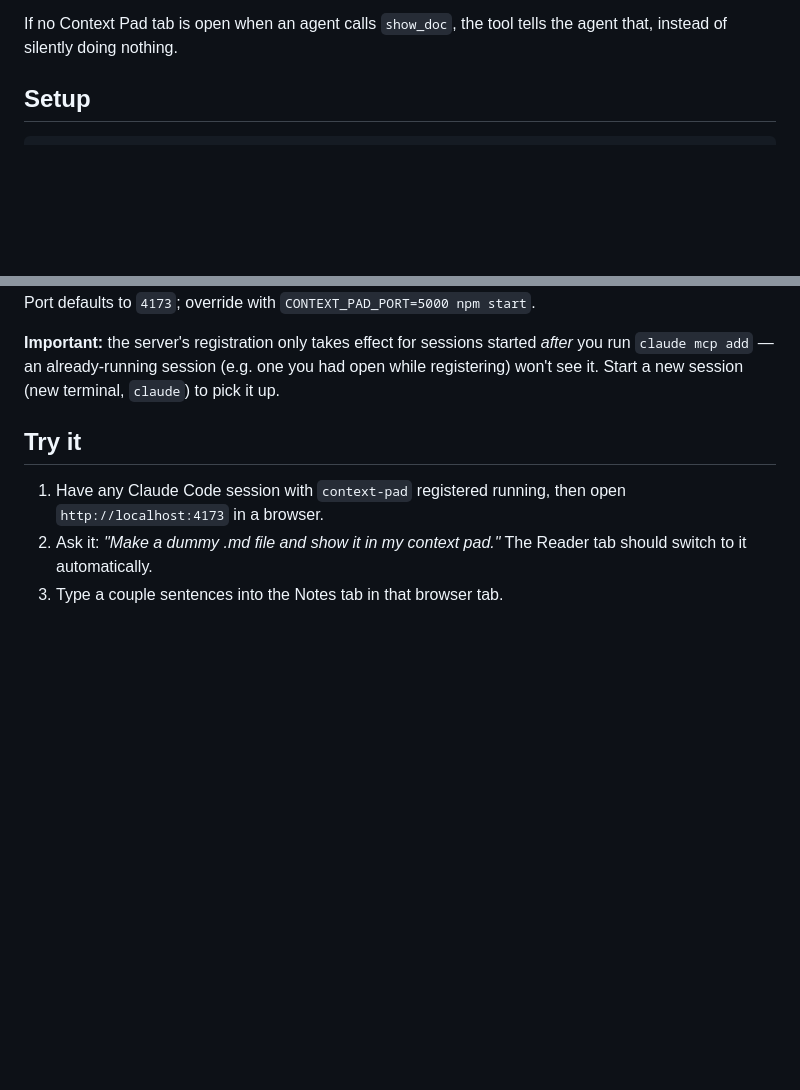
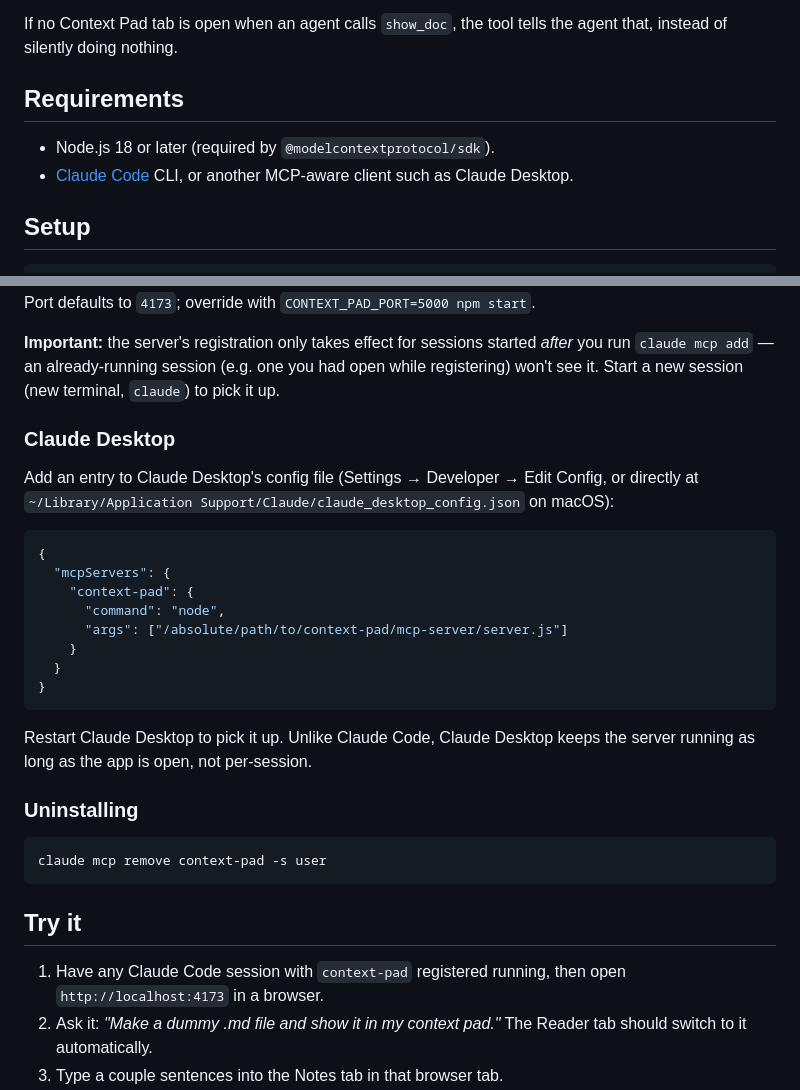
Before and after one commit to KenoLeon/context-pad, a Markdown page: mcp-server/README.md, 2 parts joined by grey strips. Rendered like a GitHub page; blank space fills up the shorter version.

Commit message:
Document MCP server requirements, Claude Desktop setup, and uninstall step
Fills gaps found while reviewing whether the README had enough for a
fresh install: Node version wasn't stated anywhere, and Claude Desktop
was mentioned as a supported client but never given setup instructions.

````diff
--- a/mcp-server/README.md
+++ b/mcp-server/README.md
@@ -26,6 +26,12 @@ thing you run locally only if you want the live MCP bridge.
 
 If no Context Pad tab is open when an agent calls `show_doc`, the tool tells
 the agent that, instead of silently doing nothing.
+
+## Requirements
+
+- Node.js 18 or later (required by `@modelcontextprotocol/sdk`).
+- [Claude Code](https://github.com/anthropics/claude-code) CLI, or another
+  MCP-aware client such as Claude Desktop.
 
 ## Setup
 
@@ -60,6 +66,32 @@ Port defaults to `4173`; override with `CONTEXT_PAD_PORT=5000 npm start`.
 started *after* you run `claude mcp add` — an already-running session (e.g.
 one you had open while registering) won't see it. Start a new session (new
 terminal, `claude`) to pick it up.
+
+### Claude Desktop
+
+Add an entry to Claude Desktop's config file (Settings → Developer → Edit
+Config, or directly at `~/Library/Application Support/Claude/claude_desktop_config.json`
+on macOS):
+
+```json
+{
+  "mcpServers": {
+    "context-pad": {
+      "command": "node",
+      "args": ["/absolute/path/to/context-pad/mcp-server/server.js"]
+    }
+  }
+}
+```
+
+Restart Claude Desktop to pick it up. Unlike Claude Code, Claude Desktop
+keeps the server running as long as the app is open, not per-session.
+
+### Uninstalling
+
+```bash
+claude mcp remove context-pad -s user
+```
 
 ## Try it
 
````
